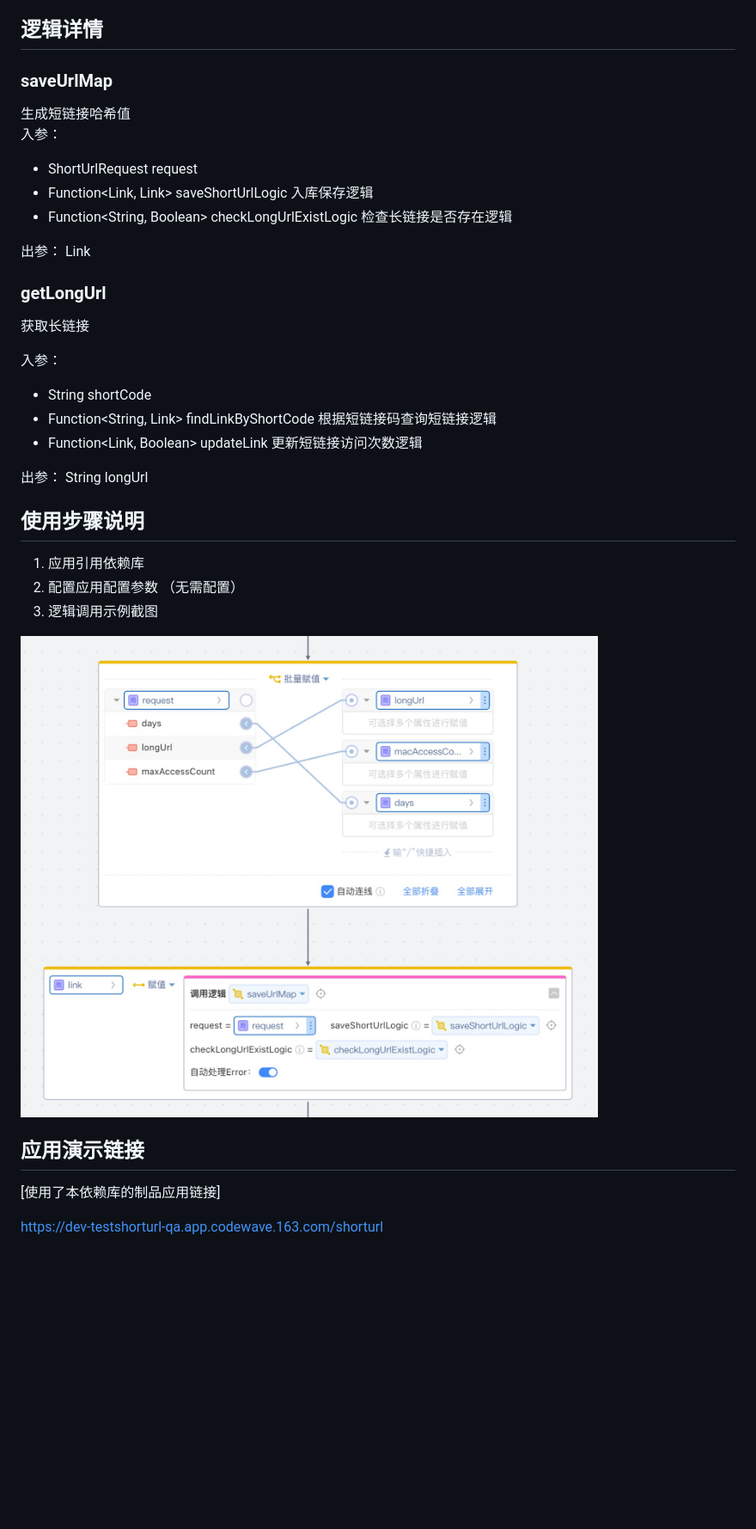
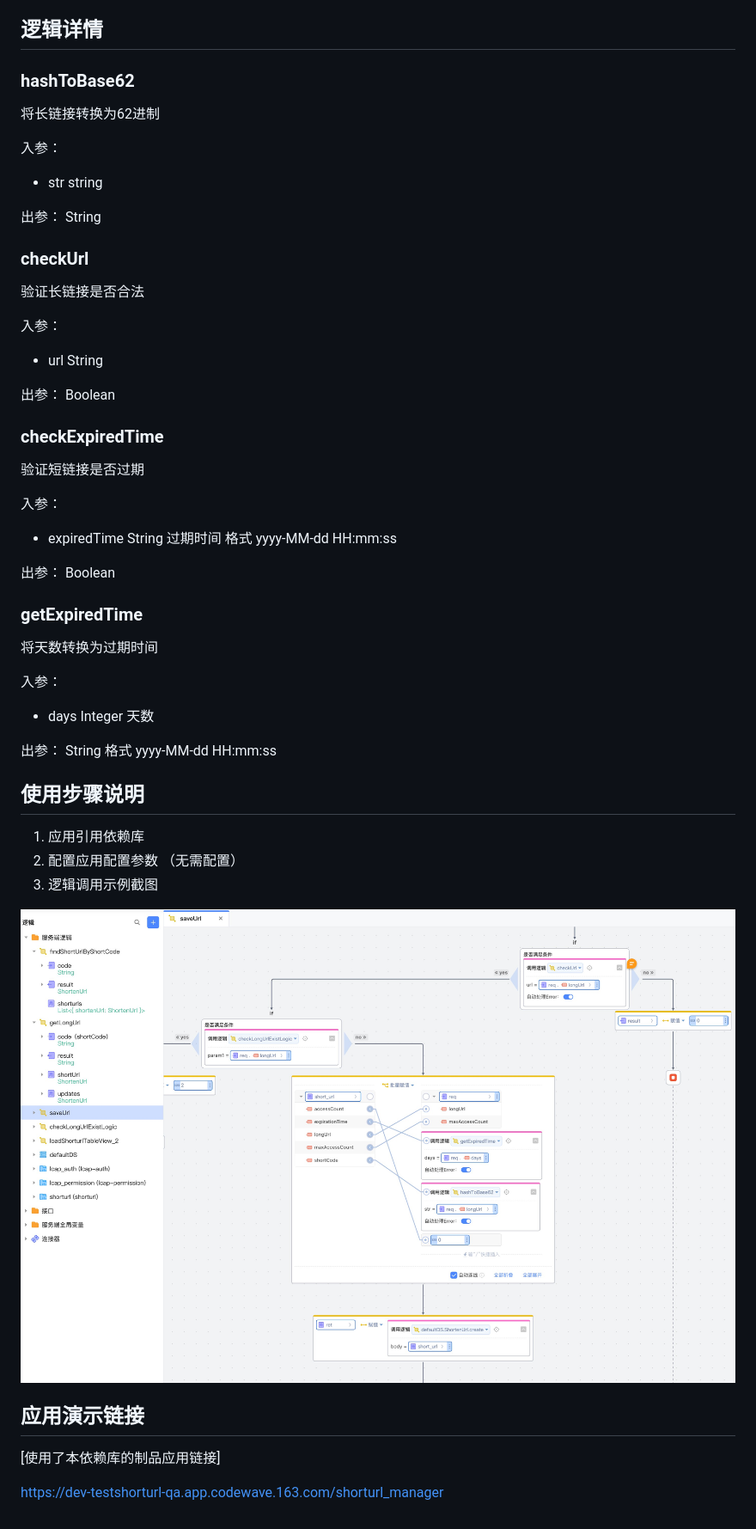
Before and after one commit to netease-lcap/CodeWaveSummerCompetition2024, a Markdown page: shorturl_fdddf/README.md, the part around the change. Shown at 86% size. GitHub-like rendering; pictures changed too: shorturl_fdddf/Snipaste_2024-04-29_01-51-36.jpg (deleted), shorturl_fdddf/Snipaste_2024-05-09_00-16-24.jpg (added); blank space fills up the shorter version.

Commit message:
update shorturl as template

```diff
--- a/shorturl_fdddf/README.md
+++ b/shorturl_fdddf/README.md
@@ -4,38 +4,54 @@
 
 ## 逻辑详情
 
-### saveUrlMap
+### hashToBase62
 
-生成短链接哈希值
-入参：
-* ShortUrlRequest request
-* Function<Link, Link> saveShortUrlLogic 入库保存逻辑
-* Function<String, Boolean> checkLongUrlExistLogic  检查长链接是否存在逻辑
-
-出参： Link
-
-### getLongUrl
-
-获取长链接
+将长链接转换为62进制
 
 入参：
-* String shortCode
-* Function<String, Link> findLinkByShortCode  根据短链接码查询短链接逻辑
-* Function<Link, Boolean> updateLink  更新短链接访问次数逻辑
+* str string
 
-出参： String longUrl
+出参： String
+
+### checkUrl
+
+验证长链接是否合法
+
+入参：
+* url String
+
+出参： Boolean
+
+### checkExpiredTime
+
+验证短链接是否过期
+
+入参：
+* expiredTime String 过期时间 格式 yyyy-MM-dd HH:mm:ss
+
+出参： Boolean
+
+
+### getExpiredTime
+
+将天数转换为过期时间
+
+入参：
+* days Integer 天数
+
+出参： String 格式 yyyy-MM-dd HH:mm:ss
 
 
 ## 使用步骤说明
 
 1.  应用引用依赖库
 2.  配置应用配置参数 （无需配置）
-3. 逻辑调用示例截图
+3.  逻辑调用示例截图
 
-![Snipaste_2024-04-29_01-51-36.jpg](Snipaste_2024-04-29_01-51-36.jpg)
+![Snipaste_2024-05-09_00-16-24.jpg](Snipaste_2024-05-09_00-16-24.jpg)
 
 ## 应用演示链接
 
 [使用了本依赖库的制品应用链接]
 
-https://dev-testshorturl-qa.app.codewave.163.com/shorturl
+https://dev-testshorturl-qa.app.codewave.163.com/shorturl_manager
```
Also changed, not shown: 10 other files.
